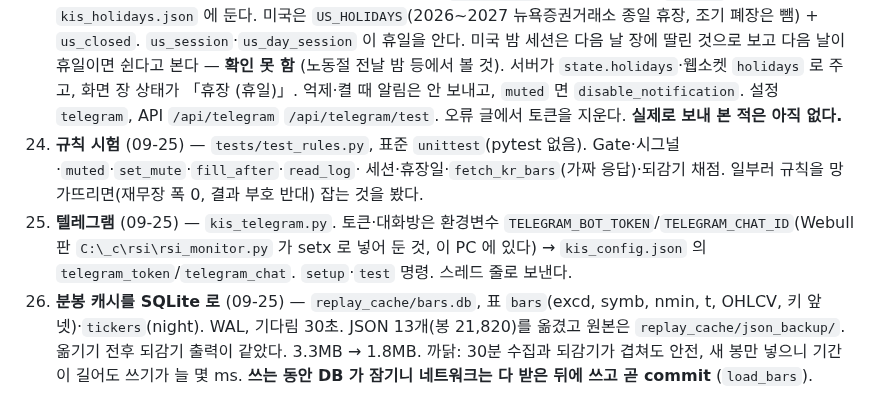
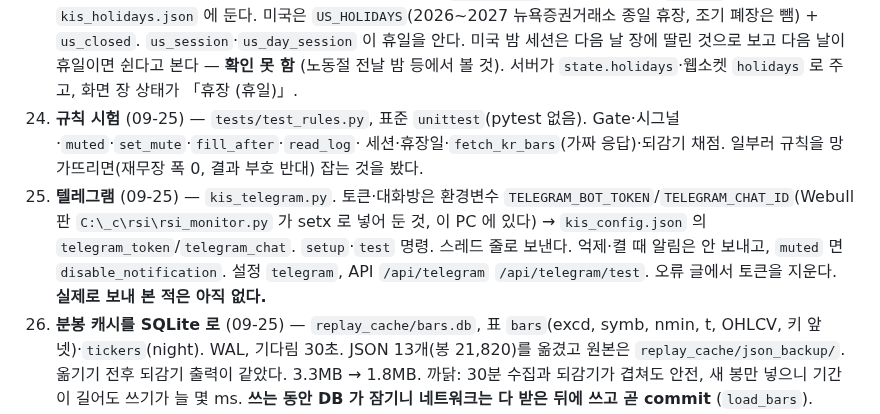
Before and after one commit to destory1984/koreainvestment_rsi_monitor, a Markdown page: NOTES.md, the part around the change. Rendered like a GitHub page.

Commit message:
NOTES: put Telegram lines back under its item
Co-Authored-By: Claude Opus 5.5 <noreply@anthropic.com>

```diff
--- a/NOTES.md
+++ b/NOTES.md
@@ -63,12 +63,12 @@
     미국은 `US_HOLIDAYS`(2026~2027 뉴욕증권거래소 종일 휴장, 조기 폐장은 뺌) + `us_closed`. `us_session`·`us_day_session` 이 휴일을 안다.
     미국 밤 세션은 다음 날 장에 딸린 것으로 보고 다음 날이 휴일이면 쉰다고 본다 — **확인 못 함** (노동절 전날 밤 등에서 볼 것).
     서버가 `state.holidays`·웹소켓 `holidays` 로 주고, 화면 장 상태가 「휴장 (휴일)」.
-    억제·켤 때 알림은 안 보내고, `muted` 면 `disable_notification`. 설정 `telegram`, API `/api/telegram` `/api/telegram/test`.
-    오류 글에서 토큰을 지운다. **실제로 보내 본 적은 아직 없다.**
 24. **규칙 시험** (09-25) — `tests/test_rules.py`, 표준 `unittest`(pytest 없음). Gate·시그널·`muted`·`set_mute`·`fill_after`·`read_log`·
     세션·휴장일·`fetch_kr_bars`(가짜 응답)·되감기 채점. 일부러 규칙을 망가뜨리면(재무장 폭 0, 결과 부호 반대) 잡는 것을 봤다.
 25. **텔레그램** (09-25) — `kis_telegram.py`. 토큰·대화방은 환경변수 `TELEGRAM_BOT_TOKEN`/`TELEGRAM_CHAT_ID`(Webull 판 `C:\_c\rsi\rsi_monitor.py` 가
     setx 로 넣어 둔 것, 이 PC 에 있다) → `kis_config.json` 의 `telegram_token`/`telegram_chat`. `setup`·`test` 명령. 스레드 줄로 보낸다.
+    억제·켤 때 알림은 안 보내고, `muted` 면 `disable_notification`. 설정 `telegram`, API `/api/telegram` `/api/telegram/test`.
+    오류 글에서 토큰을 지운다. **실제로 보내 본 적은 아직 없다.**
 26. **분봉 캐시를 SQLite 로** (09-25) — `replay_cache/bars.db`, 표 `bars`(excd, symb, nmin, t, OHLCV, 키 앞 넷)·`tickers`(night).
     WAL, 기다림 30초. JSON 13개(봉 21,820)를 옮겼고 원본은 `replay_cache/json_backup/`. 옮기기 전후 되감기 출력이 같았다.
     3.3MB → 1.8MB. 까닭: 30분 수집과 되감기가 겹쳐도 안전, 새 봉만 넣으니 기간이 길어도 쓰기가 늘 몇 ms.
```
